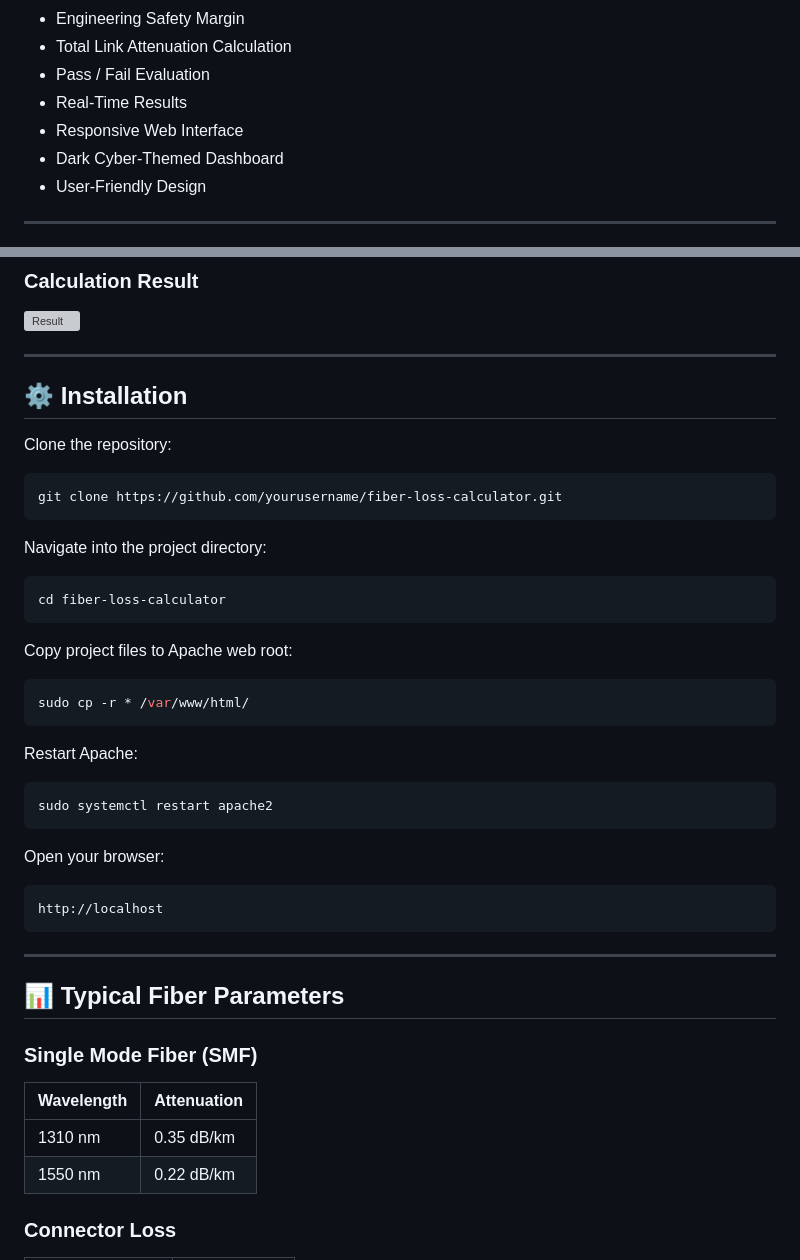
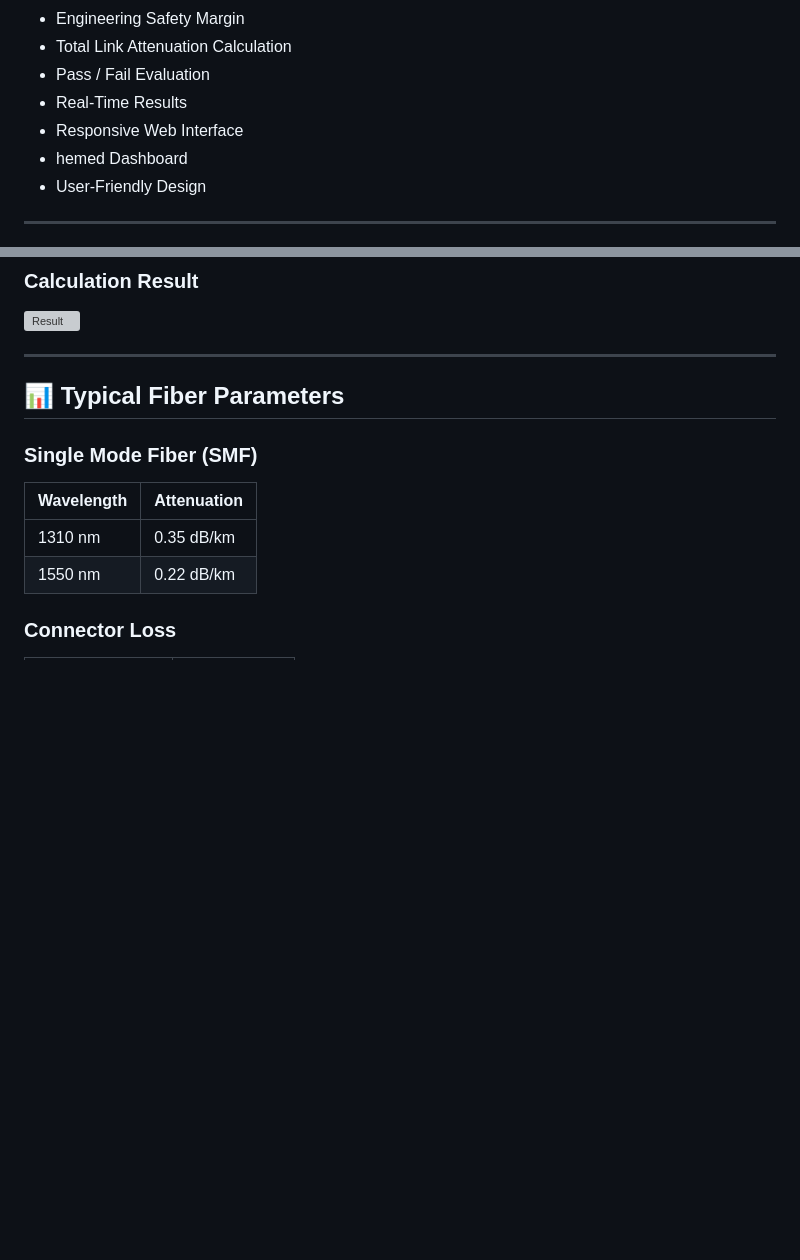
Before and after one commit to MxDean/FiberLossCalculator, a Markdown page: README.md, 2 parts joined by grey strips. Drawn GitHub-style; blank space fills up the shorter version; grey boxes are pictures that could not be loaded.

````diff
--- a/README.md
+++ b/README.md
@@ -22,7 +22,7 @@ The calculator provides a simple interface for estimating total attenuation of a
 - Pass / Fail Evaluation
 - Real-Time Results
 - Responsive Web Interface
-- Dark Cyber-Themed Dashboard
+- hemed Dashboard
 - User-Friendly Design
 
 ---
@@ -111,39 +112,6 @@ fiber-loss-calculator/
 
 ---
 
-## ⚙️ Installation
-
-Clone the repository:
-
-```bash
-git clone https://github.com/yourusername/fiber-loss-calculator.git
-```
-
-Navigate into the project directory:
-
-```bash
-cd fiber-loss-calculator
-```
-
-Copy project files to Apache web root:
-
-```bash
-sudo cp -r * /var/www/html/
-```
-
-Restart Apache:
-
-```bash
-sudo systemctl restart apache2
-```
-
-Open your browser:
-
-```text
-http://localhost
-```
-
----
 
 ## 📊 Typical Fiber Parameters
 
````
Also changed, not shown: other parts of README.md (+2 -1 lines).
